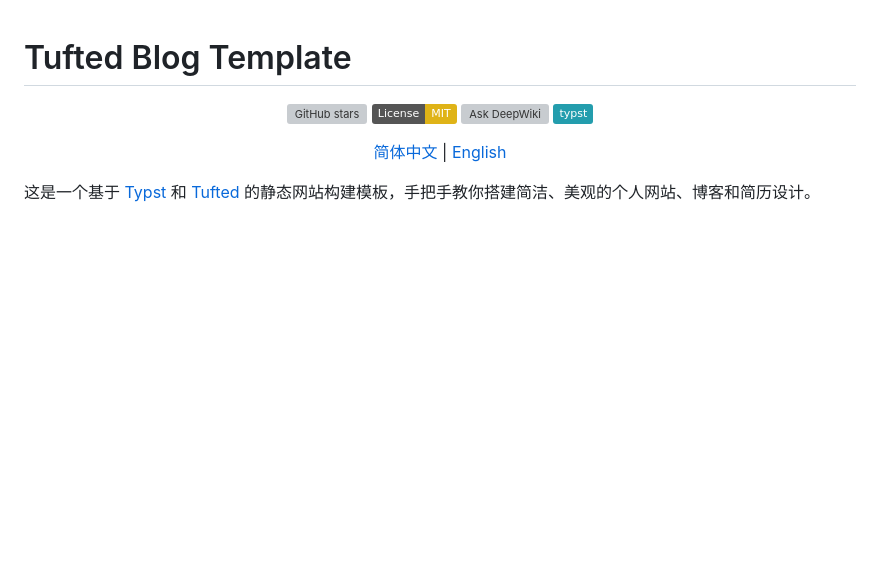
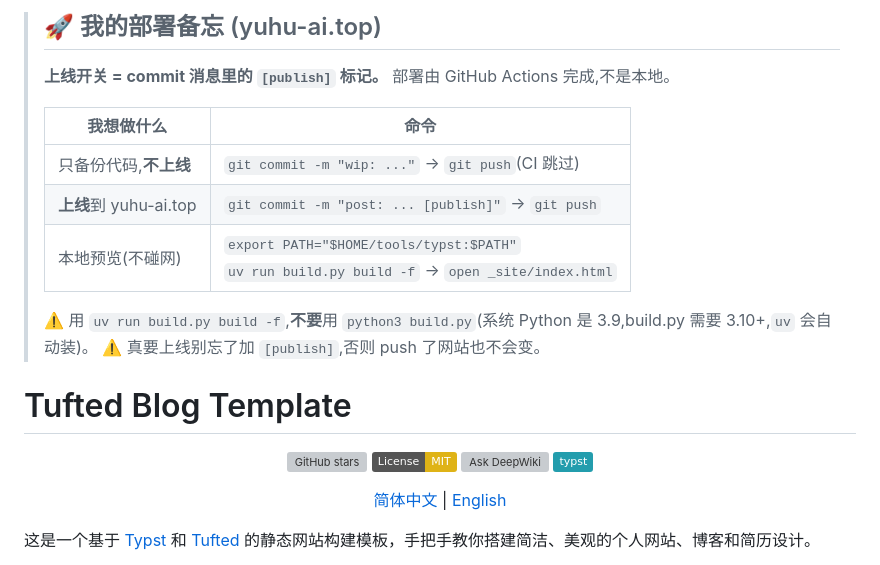
Before and after one commit to yu44MTX/yu44MTX.github.io, a Markdown page: README.md, the part around the change. Rendered like a GitHub page; badges without logos; blank space fills up the shorter version; grey boxes are pictures that could not be loaded.

Commit message:
docs: add personal deploy cheatsheet to README top

```diff
--- a/README.md
+++ b/README.md
@@ -1,3 +1,18 @@
+<!-- ───────────────── 个人备注 (Yu) ───────────────── -->
+> ## 🚀 我的部署备忘 (yuhu-ai.top)
+>
+> **上线开关 = commit 消息里的 `[publish]` 标记。** 部署由 GitHub Actions 完成,不是本地。
+>
+> | 我想做什么 | 命令 |
+> |---|---|
+> | 只备份代码,**不上线** | `git commit -m "wip: ..."` → `git push`(CI 跳过) |
+> | **上线**到 yuhu-ai.top | `git commit -m "post: ... [publish]"` → `git push` |
+> | 本地预览(不碰网) | `export PATH="$HOME/tools/typst:$PATH"`<br>`uv run build.py build -f` → `open _site/index.html` |
+>
+> ⚠️ 用 `uv run build.py build -f`,**不要**用 `python3 build.py`(系统 Python 是 3.9,build.py 需要 3.10+,`uv` 会自动装)。
+> ⚠️ 真要上线别忘了加 `[publish]`,否则 push 了网站也不会变。
+<!-- ──────────────────────────────────────────────── -->
+
 # Tufted Blog Template
 
 <div align="center">
```
